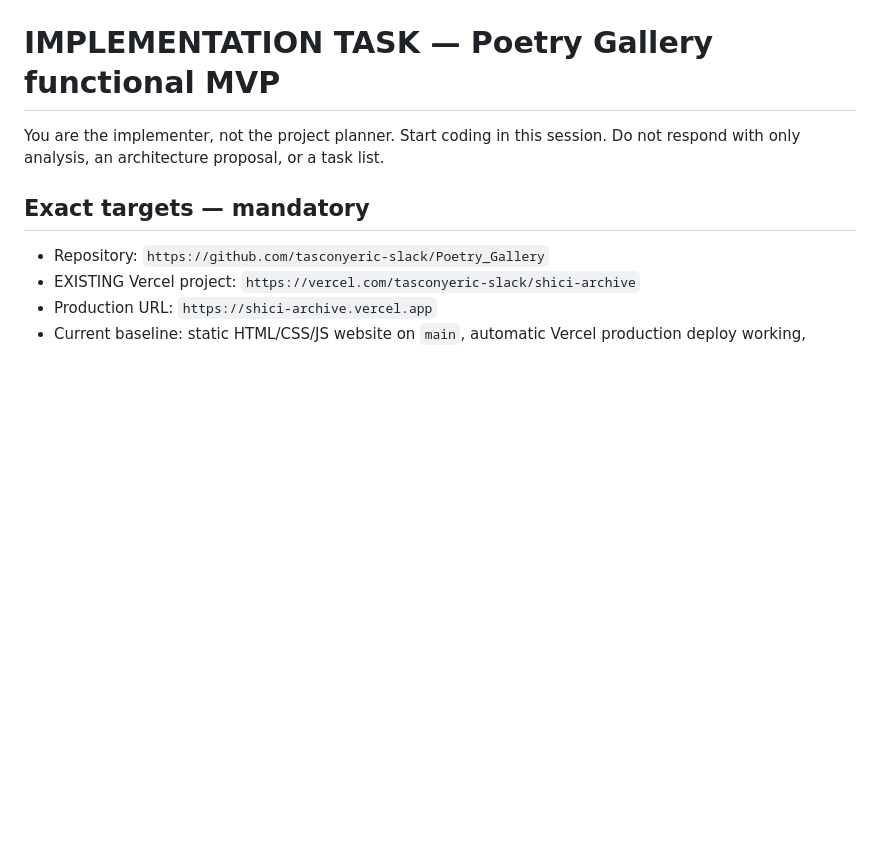
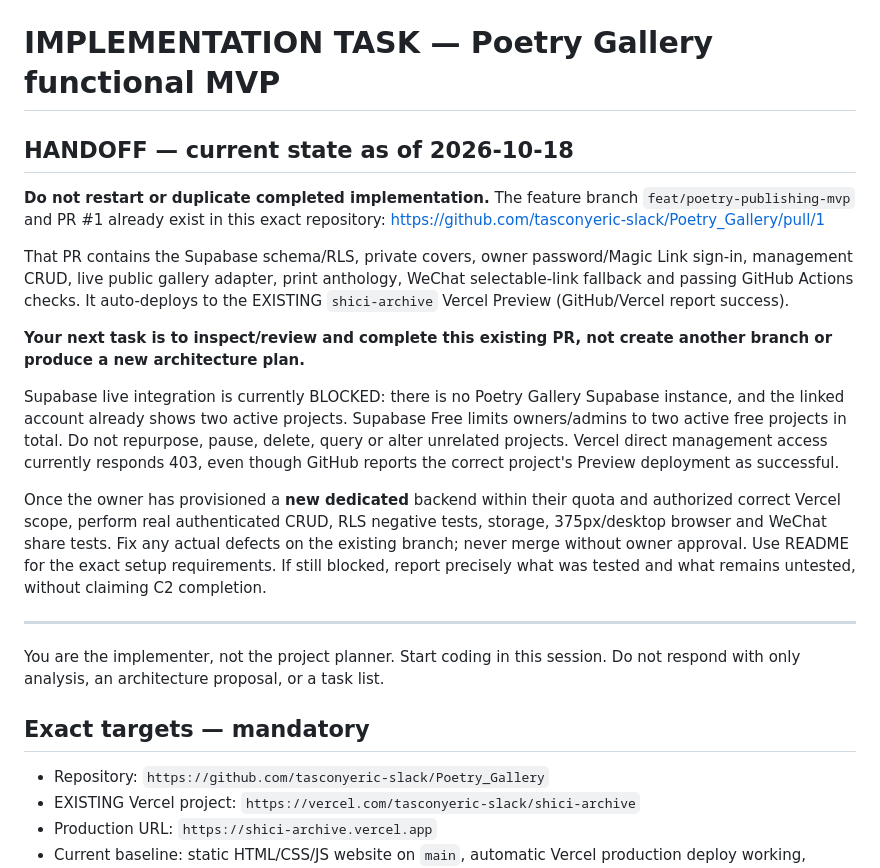
Before and after one commit to tasconyeric-slack/Poetry_Gallery, a Markdown page: docs/CODEX_TASK.md, the part around the change. GitHub-like rendering; blank space fills up the shorter version.

Commit message:
docs: hand off existing PR instead of restarting Poetry Gallery development

```diff
--- a/docs/CODEX_TASK.md
+++ b/docs/CODEX_TASK.md
@@ -1,4 +1,34 @@
 # IMPLEMENTATION TASK — Poetry Gallery functional MVP
+
+## HANDOFF — current state as of 2026-10-18
+
+**Do not restart or duplicate completed implementation.** The feature branch
+`feat/poetry-publishing-mvp` and PR #1 already exist in this exact repository:
+https://github.com/tasconyeric-slack/Poetry_Gallery/pull/1
+
+That PR contains the Supabase schema/RLS, private covers, owner password/Magic Link
+sign-in, management CRUD, live public gallery adapter, print anthology, WeChat
+selectable-link fallback and passing GitHub Actions checks. It auto-deploys to
+the EXISTING `shici-archive` Vercel Preview (GitHub/Vercel report success).
+
+**Your next task is to inspect/review and complete this existing PR, not create
+another branch or produce a new architecture plan.**
+
+Supabase live integration is currently BLOCKED: there is no Poetry Gallery
+Supabase instance, and the linked account already shows two active projects.
+Supabase Free limits owners/admins to two active free projects in total.
+Do not repurpose, pause, delete, query or alter unrelated projects.
+Vercel direct management access currently responds 403, even though GitHub
+reports the correct project's Preview deployment as successful.
+
+Once the owner has provisioned a **new dedicated** backend within their quota
+and authorized correct Vercel scope, perform real authenticated CRUD, RLS
+negative tests, storage, 375px/desktop browser and WeChat share tests. Fix
+any actual defects on the existing branch; never merge without owner approval.
+Use README for the exact setup requirements. If still blocked, report precisely
+what was tested and what remains untested, without claiming C2 completion.
+
+---
 
 You are the implementer, not the project planner. Start coding in this session. Do not respond with only analysis, an architecture proposal, or a task list.
 
```
